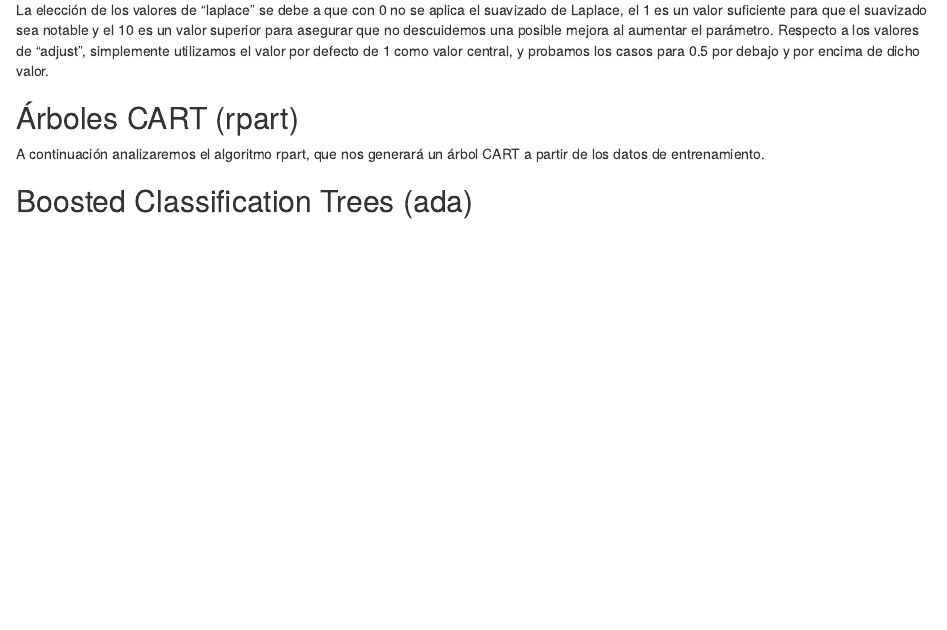
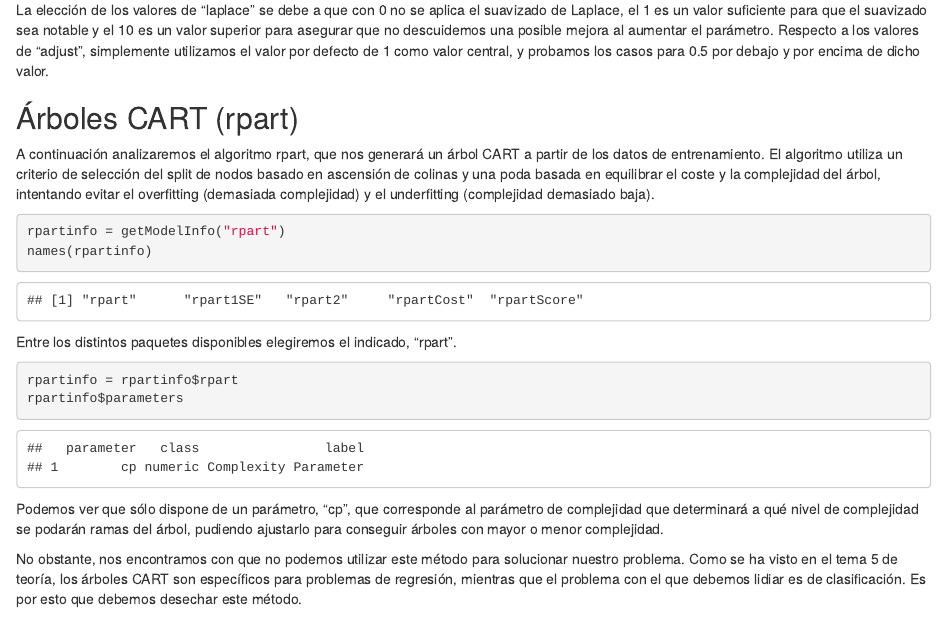
Before and after one commit to Josemi-NWCoding/PracticaAC2, an R Markdown document (AnalisisMetodos.Rmd): the page in a window 1100 px wide, from 2350 px down. Rendered offline with R 4.5, knitr and Pandoc, with nearby package versions.

Commit message:
Terminado análisis de árboles CART.

````diff
--- a/AnalisisMetodos.Rmd
+++ b/AnalisisMetodos.Rmd
@@ -77,6 +77,22 @@ La elección de los valores de "laplace" se debe a que con 0 no se aplica el sua
 
 ## Árboles CART (rpart)
 
-A continuación analizaremos el algoritmo rpart, que nos generará un árbol CART a partir de los datos de entrenamiento.
+A continuación analizaremos el algoritmo rpart, que nos generará un árbol CART a partir de los datos de entrenamiento. El algoritmo utiliza un criterio de selección del split de nodos basado en ascensión de colinas y una poda basada en equilibrar el coste y la complejidad del árbol, intentando evitar el overfitting (demasiada complejidad) y el underfitting (complejidad demasiado baja).
+
+```{r }
+rpartinfo = getModelInfo("rpart")
+names(rpartinfo)
+```
+
+Entre los distintos paquetes disponibles elegiremos el indicado, "rpart".
+
+```{r }
+rpartinfo = rpartinfo$rpart
+rpartinfo$parameters
+```
+
+Podemos ver que sólo dispone de un parámetro, "cp", que corresponde al parámetro de complejidad que determinará a qué nivel de complejidad se podarán ramas del árbol, pudiendo ajustarlo para conseguir árboles con mayor o menor complejidad.
+
+No obstante, nos encontramos con que no podemos utilizar este método para solucionar nuestro problema. Como se ha visto en el tema 5 de teoría, los árboles CART son específicos para problemas de regresión, mientras que el problema con el que debemos lidiar es de clasificación. Es por esto que debemos desechar este método.
 
 ## Boosted Classification Trees (ada)
````
